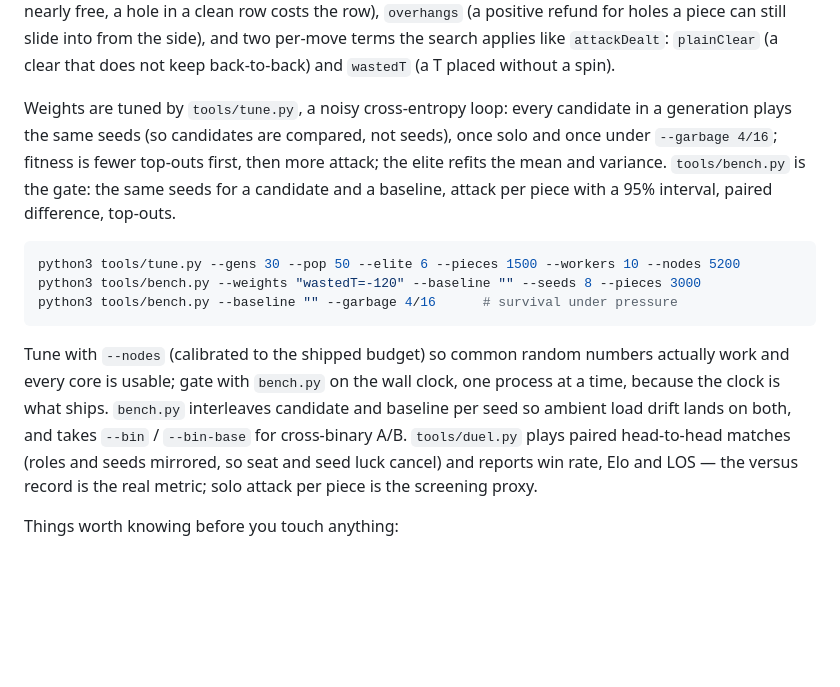
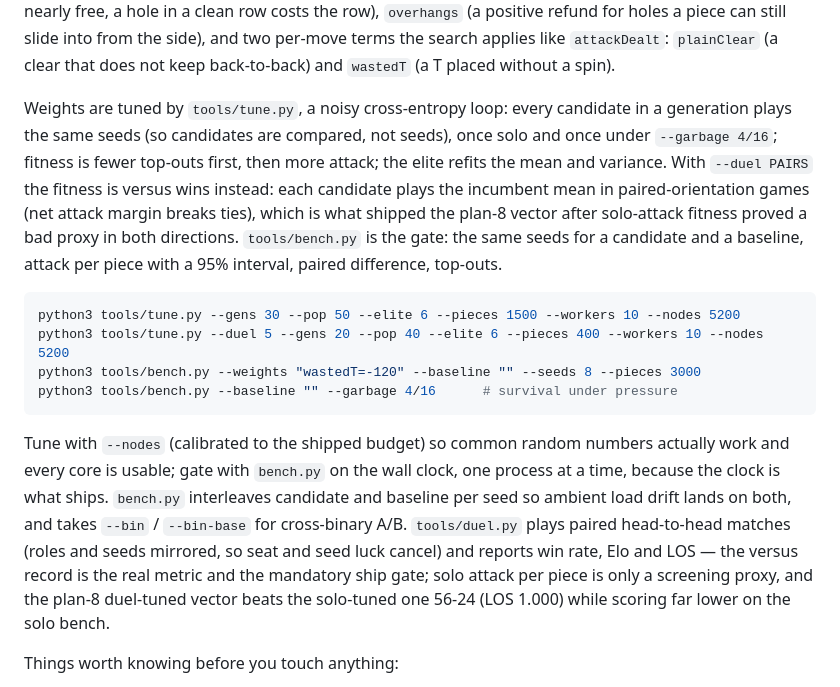
Before and after one commit to 4ppleSA0CE/tetris-bot, a Markdown page: README.md, the part around the change. Drawn GitHub-style; blank space fills up the shorter version.

Commit message:
docs: describe the duel-fitness tuner

````diff
--- a/README.md
+++ b/README.md
@@ -188,15 +188,16 @@ const bot = await createTetrisBot({ weights: { tSlotCount: 240, attackDealt: 140
 
 The search folds dominated transpositions out of the beam (half of all beam slots were duplicate states reached along different paths; folding them halved the cost of a full-depth search), and it is told about incoming garbage: pending lines are charged through `incomingRisk` as the extra height-cliff area they would add, and attack earned on a path cancels them first. Besides the board terms above, four come from the versus-bot literature (Cold Clear, ZZZ, BCTS): `rowsWithHoles` (a second hole in a holed row is nearly free, a hole in a clean row costs the row), `overhangs` (a positive refund for holes a piece can still slide into from the side), and two per-move terms the search applies like `attackDealt`: `plainClear` (a clear that does not keep back-to-back) and `wastedT` (a T placed without a spin).
 
-Weights are tuned by `tools/tune.py`, a noisy cross-entropy loop: every candidate in a generation plays the same seeds (so candidates are compared, not seeds), once solo and once under `--garbage 4/16`; fitness is fewer top-outs first, then more attack; the elite refits the mean and variance. `tools/bench.py` is the gate: the same seeds for a candidate and a baseline, attack per piece with a 95% interval, paired difference, top-outs.
+Weights are tuned by `tools/tune.py`, a noisy cross-entropy loop: every candidate in a generation plays the same seeds (so candidates are compared, not seeds), once solo and once under `--garbage 4/16`; fitness is fewer top-outs first, then more attack; the elite refits the mean and variance. With `--duel PAIRS` the fitness is versus wins instead: each candidate plays the incumbent mean in paired-orientation games (net attack margin breaks ties), which is what shipped the plan-8 vector after solo-attack fitness proved a bad proxy in both directions. `tools/bench.py` is the gate: the same seeds for a candidate and a baseline, attack per piece with a 95% interval, paired difference, top-outs.
 
 ```bash
 python3 tools/tune.py --gens 30 --pop 50 --elite 6 --pieces 1500 --workers 10 --nodes 5200
+python3 tools/tune.py --duel 5 --gens 20 --pop 40 --elite 6 --pieces 400 --workers 10 --nodes 5200
 python3 tools/bench.py --weights "wastedT=-120" --baseline "" --seeds 8 --pieces 3000
 python3 tools/bench.py --baseline "" --garbage 4/16      # survival under pressure
 ```
 
-Tune with `--nodes` (calibrated to the shipped budget) so common random numbers actually work and every core is usable; gate with `bench.py` on the wall clock, one process at a time, because the clock is what ships. `bench.py` interleaves candidate and baseline per seed so ambient load drift lands on both, and takes `--bin` / `--bin-base` for cross-binary A/B. `tools/duel.py` plays paired head-to-head matches (roles and seeds mirrored, so seat and seed luck cancel) and reports win rate, Elo and LOS — the versus record is the real metric; solo attack per piece is the screening proxy.
+Tune with `--nodes` (calibrated to the shipped budget) so common random numbers actually work and every core is usable; gate with `bench.py` on the wall clock, one process at a time, because the clock is what ships. `bench.py` interleaves candidate and baseline per seed so ambient load drift lands on both, and takes `--bin` / `--bin-base` for cross-binary A/B. `tools/duel.py` plays paired head-to-head matches (roles and seeds mirrored, so seat and seed luck cancel) and reports win rate, Elo and LOS — the versus record is the real metric and the mandatory ship gate; solo attack per piece is only a screening proxy, and the plan-8 duel-tuned vector beats the solo-tuned one 56-24 (LOS 1.000) while scoring far lower on the solo bench.
 
 Things worth knowing before you touch anything:
 
````
